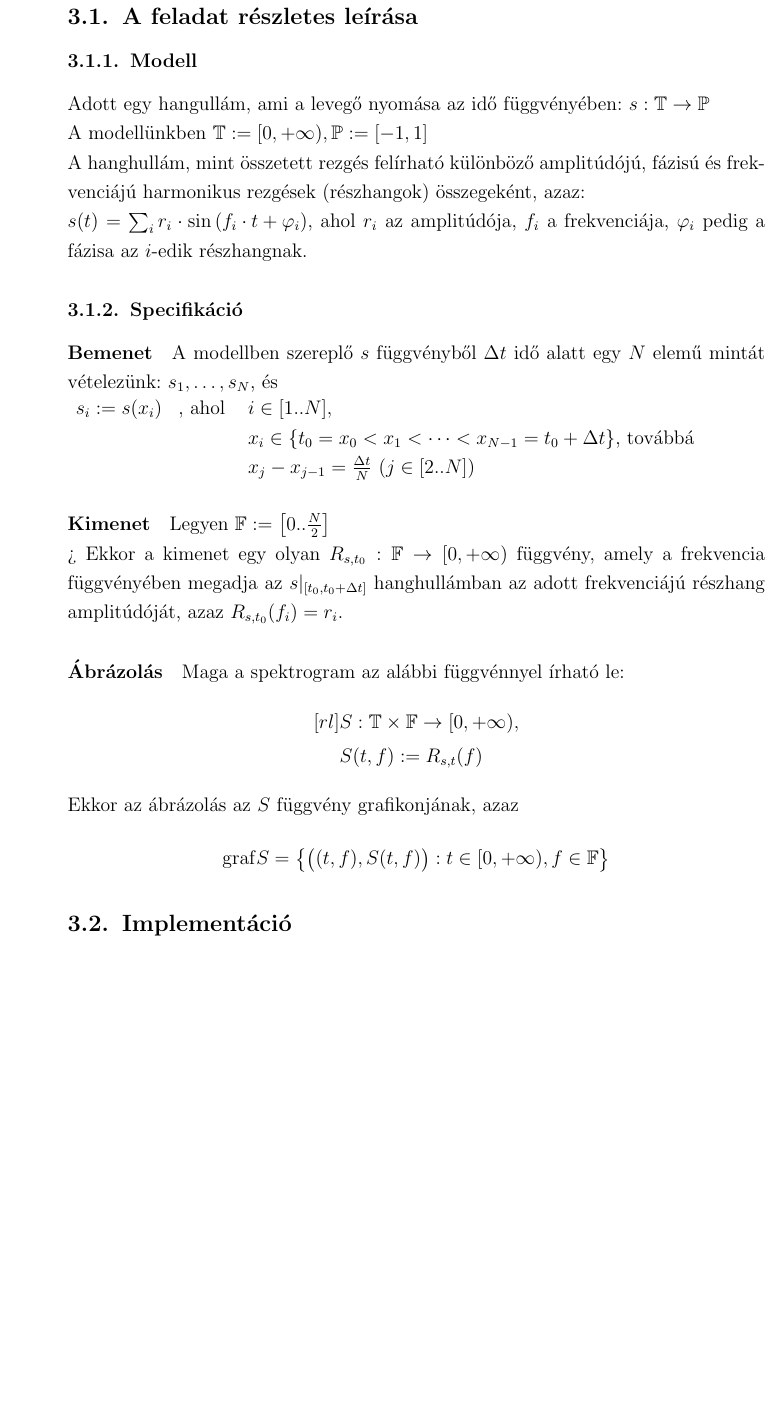
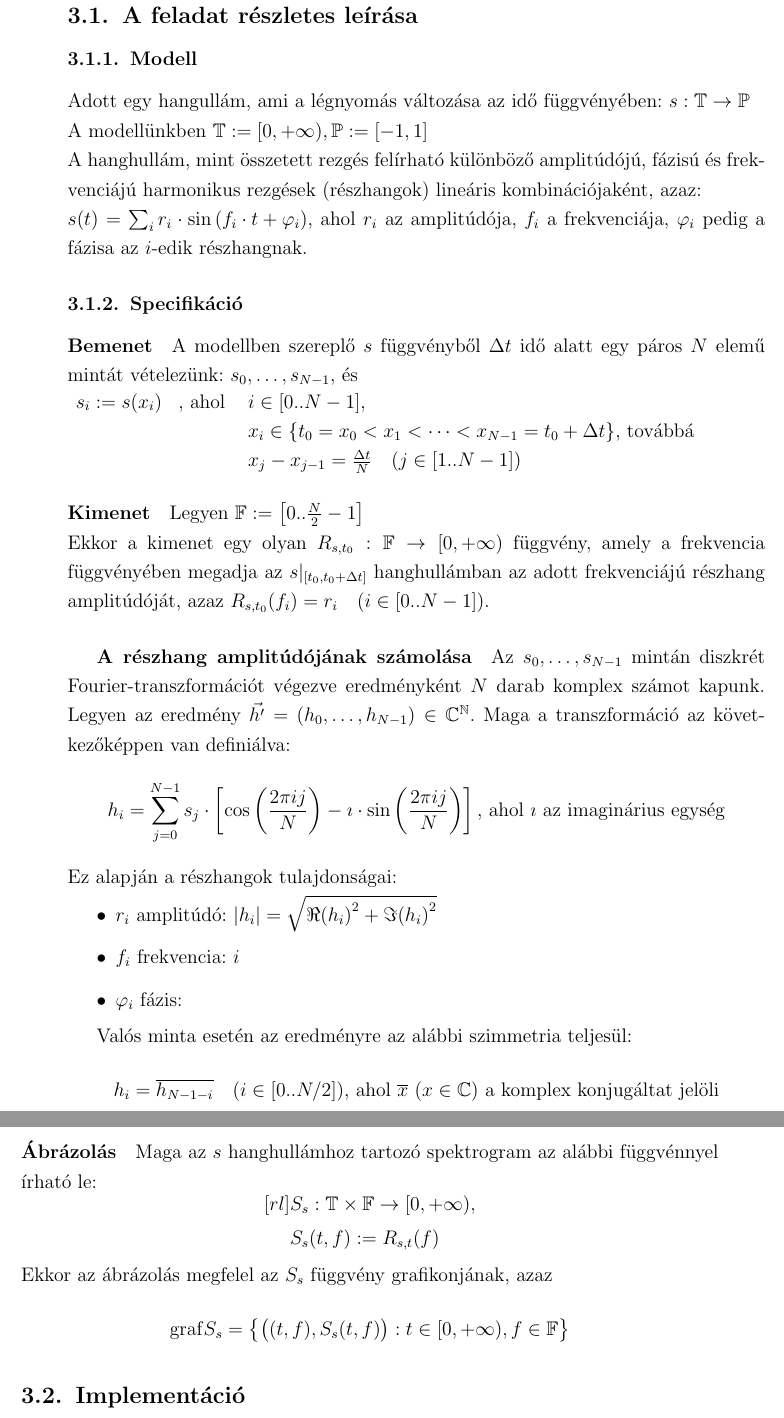
Before and after one commit to petii/efop-signalproc, a LaTeX document (doc/szakdolgozat.tex, which reads doc/tex/dev/specification.tex): part of page 7 of 10 before the commit and two parts of pages 7 and 8 of 10 after it, the two joined at a grey line, cut so that both start at the same text, the shorter picture padded with empty space. Compiled offline with pdfLaTeX.

Commit message:
work work

```diff
--- a/doc/szakdolgozat.tex
+++ b/doc/szakdolgozat.tex
@@ -19,6 +19,9 @@
 \newcommand{\code}[1]{\colorbox{light-gray}{\texttt{#1}}}
 
 \newcommand{\graf}{\mathrm{graf}}
+\newcommand{\conj}[1]{\overline{#1}}
+%inline fraction
+\newcommand{\infrac}[2]{#1/#2}
 
 \begin{document}
 \pagestyle{empty}
--- a/doc/tex/dev/specification.tex
+++ b/doc/tex/dev/specification.tex
@@ -1,30 +1,51 @@
 
 \subsection{A feladat r\'eszletes le\'ir\'asa}
 \subsubsection{Modell}
-Adott egy hangull\'am, ami a leveg\H o nyom\'asa az id\H o f\"uggv\'eny\'eben:
+Adott egy hangull\'am, ami a l\'egnyom\'as v\'altoz\'asa az id\H o f\"uggv\'eny\'eben:
 \(s: \mathbb{T} \rightarrow \mathbb{P} \) \newline
 A modell\"unkben $\mathbb{T}:=[0,+\infty), \mathbb{P}:=[-1,1] $ \newline
-A hanghull\'am, mint \"osszetett rezg\'es fel\'irhat\'o k\"ul\"onb\"oz\H o amplit\'ud\'oj\'u, f\'azis\'u \'es frekvenci\'aj\'u harmonikus rezg\'esek (r\'eszhangok) \"osszegek\'ent, azaz: \newline
+A hanghull\'am, mint \"osszetett rezg\'es fel\'irhat\'o k\"ul\"onb\"oz\H o amplit\'ud\'oj\'u, f\'azis\'u \'es frekvenci\'aj\'u harmonikus rezg\'esek (r\'eszhangok) line\'aris kombin\'aci\'ojak\'ent, azaz: \newline
 \( s(t) = \sum_i r_i\cdot\sin{(f_i\cdot t + \varphi_i)} \), ahol $r_i$ az amplit\'ud\'oja, $f_i$ a frekvenci\'aja, $\varphi_i$ pedig a f\'azisa az $i$-edik r\'eszhangnak.
 \subsubsection{Specifik\'aci\'o}
 \paragraph{Bemenet}
-A modellben szerepl\H o $s$ f\"uggv\'enyb\H ol $\Delta t$ id\H o alatt egy $N$ elem\H u mint\'at v\'etelez\"unk: $s_1,\dots,s_{N}$, \'es \newline
+A modellben szerepl\H o $s$ f\"uggv\'enyb\H ol $\Delta t$ id\H o alatt egy p\'aros $N$ elem\H u mint\'at v\'etelez\"unk: $s_0,\dots,s_{N-1}$, \'es \newline
 \( \begin{array}{rcl}
-s_i := s(x_i) & \text{, ahol } & i\in[1..N],\\
+s_i := s(x_i) & \text{, ahol } & i\in[0..N-1],\\
 &&x_i\in\{ t_0 = x_0 < x_1 < \dots < x_{N-1} = t_0 + \Delta t \} \text{, tov\'abb\'a } \\
-&&x_j - x_{j-1} = \frac{\Delta t}{N}\ (j\in[2..N] )
+&&x_j - x_{j-1} = \frac{\Delta t}{N}\quad (j\in[1..N-1] )
 \end{array} \)
 \paragraph{Kimenet}
-Legyen $\mathbb{F}:=\left[ 0..\frac{N}{2} \right]$\newline>
-Ekkor a kimenet egy olyan $R_{s,t_0}:\mathbb{F} \rightarrow [0,+\infty)$ f\"uggv\'eny, amely a frekvencia f\"uggv\'eny\'eben megadja az $s\rvert_{[t_0,t_0+\Delta t]}$ hanghull\'amban az adott frekvenci\'aj\'u r\'eszhang amplit\'ud\'oj\'at, azaz $R_{s,t_0}(f_i) = r_i$.
+Legyen $\mathbb{F}:=\left[ 0..\frac{N}{2}-1 \right]$ \newline
+Ekkor a kimenet egy olyan $R_{s,t_0}:\mathbb{F} \rightarrow [0,+\infty)$ f\"uggv\'eny, amely a frekvencia f\"uggv\'eny\'eben megadja az $s\rvert_{[t_0,t_0+\Delta t]}$ hanghull\'amban az adott frekvenci\'aj\'u r\'eszhang amplit\'ud\'oj\'at, azaz $R_{s,t_0}(f_i) = r_i\quad (i\in [0..N-1])$.
+
+\subparagraph{A r\'eszhang amplit\'ud\'oj\'anak sz\'amol\'asa}
+Az $s_0,\dots,s_{N-1}$ mint\'an diszkr\'et Fourier-transzform\'aci\'ot v\'egezve eredm\'enyk\'ent $N$ darab komplex sz\'amot kapunk. Legyen az eredm\'eny $\vec{h'}=(h_0,\dots,h_{N-1})\in\mathbb{C^N}$.
+Maga a transzform\'aci\'o az k\"ovetkez\H ok\'eppen van defini\'alva:
+\[
+h_i = \sum_{j=0}^{N-1} s_j \cdot \left[ \cos\left( \frac{2\pi i j}{N} \right) - \imath\cdot\sin\left( \frac{2\pi i j}{N} \right) \right] \text{, ahol $\imath$ az imagin\'arius egys\'eg}
+\]
+Ez alapj\'an a r\'eszhangok tulajdons\'agai:
+\begin{itemize}
+	\item $r_i$ amplit\'ud\'o: $|h_i|=\sqrt{\Re{(h_i)}^2 + \Im{(h_i)}^2}$
+	\item $f_i$ frekvencia: $i$
+	\item $\varphi_i$ f\'azis:
+\end{itemize}
+
+Val\'os minta eset\'en az eredm\'enyre az al\'abbi szimmetria teljes\"ul:
+\[
+h_i = \conj{h_{N-1-i}} \quad (i\in\left[0..\infrac{N}{2}\right])\text{, ahol $\conj{x}\ (x\in\mathbb C)$ a komplex konjug\'altat jel\"oli}
+\]
+
+
+
 \paragraph{\'Abr\'azol\'as}
-Maga a spektrogram az al\'abbi f\"uggv\'ennyel \'irhat\'o le:
+Maga az $s$ hanghull\'amhoz tartoz\'o spektrogram az al\'abbi f\"uggv\'ennyel \'irhat\'o le:
 \[ \begin{aligned}[rl]
-S&:\mathbb{T}\times\mathbb{F} \rightarrow [0,+\infty), \\
-S&(t,f):=R_{s,t}(f)
+S_s&:\mathbb{T}\times\mathbb{F} \rightarrow [0,+\infty), \\
+S_s&(t,f):=R_{s,t}(f)
 \end{aligned}
 \]
-Ekkor az \'abr\'azol\'as az $S$ f\"uggv\'eny grafikonj\'anak, azaz
+Ekkor az \'abr\'azol\'as megfelel az $S_s$ f\"uggv\'eny grafikonj\'anak, azaz
 \[
-\graf S = \left\{ \big( (t,f) ,S(t,f) \big) : t\in [0,+\infty), f\in\mathbb{F} \right\}
+\graf S_s = \left\{ \big( (t,f) ,S_s(t,f) \big) : t\in [0,+\infty), f\in\mathbb{F} \right\}
 \]
```
